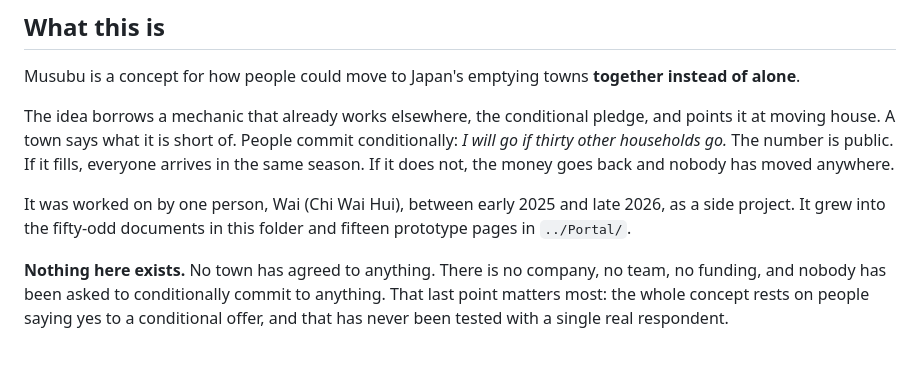
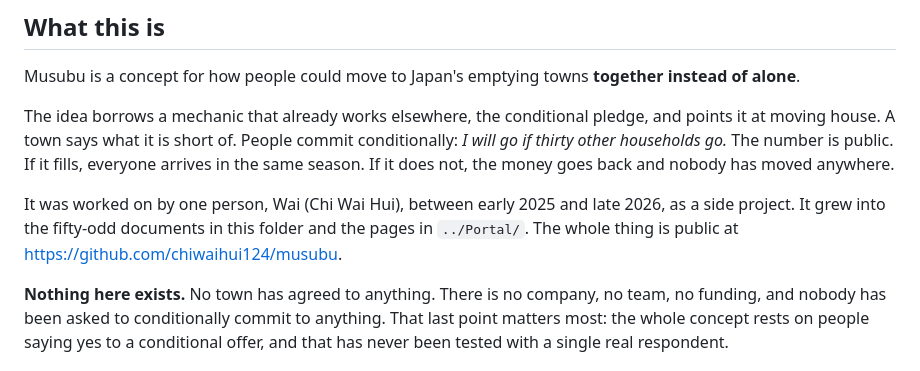
Before and after one commit to chiwaihui124/musubu, a Markdown page: Musubu Project/00_START_HERE.md, the part around the change. Rendered like a GitHub page.

```diff
--- a/Musubu Project/00_START_HERE.md
+++ b/Musubu Project/00_START_HERE.md
@@ -10,7 +10,7 @@ Musubu is a concept for how people could move to Japan's emptying towns **togeth
 
 The idea borrows a mechanic that already works elsewhere, the conditional pledge, and points it at moving house. A town says what it is short of. People commit conditionally: *I will go if thirty other households go.* The number is public. If it fills, everyone arrives in the same season. If it does not, the money goes back and nobody has moved anywhere.
 
-It was worked on by one person, Wai (Chi Wai Hui), between early 2025 and late 2026, as a side project. It grew into the fifty-odd documents in this folder and fifteen prototype pages in `../Portal/`.
+It was worked on by one person, Wai (Chi Wai Hui), between early 2025 and late 2026, as a side project. It grew into the fifty-odd documents in this folder and the pages in `../Portal/`. The whole thing is public at https://github.com/chiwaihui124/musubu.
 
 **Nothing here exists.** No town has agreed to anything. There is no company, no team, no funding, and nobody has been asked to conditionally commit to anything. That last point matters most: the whole concept rests on people saying yes to a conditional offer, and that has never been tested with a single real respondent.
 
```
Also changed, not shown: CLAUDE.md (+11 -7 lines).
